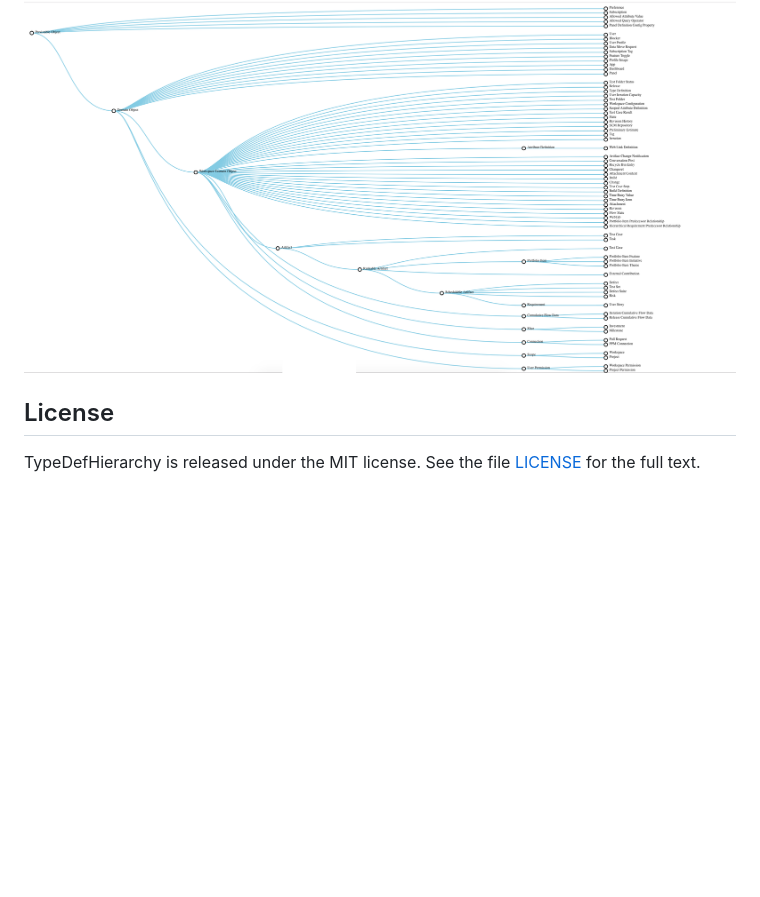
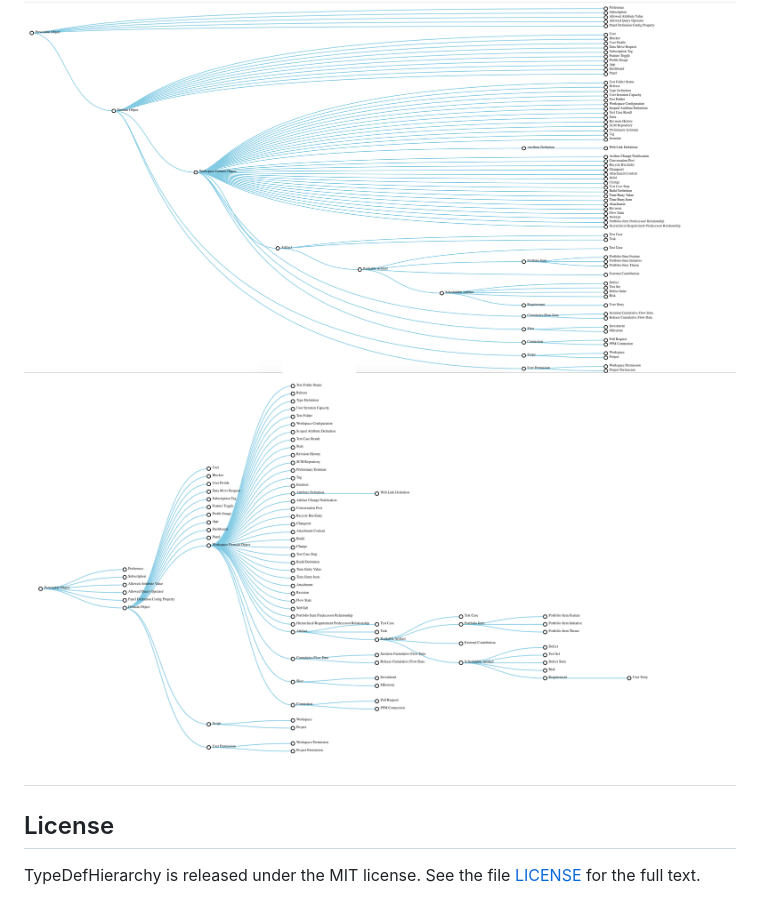
Before and after one commit to nikantonelli/TypeDefinition-Hierarchy, a Markdown page: README.md, the part around the change. GitHub-like rendering; pictures changed too: Images/Screenshot2.png (added); blank space fills up the shorter version.

Commit message:
Add alternate image

```diff
--- a/README.md
+++ b/README.md
@@ -6,6 +6,7 @@ TypeDefHierarchy
 Find the types defined in Rally subscription and make a tree out of them. Display with d3
 
 ![alt text](https://github.com/nikantonelli/TypeDefinition-Hierarchy/blob/master/Images/Screenshot.png)
+![alt text](https://github.com/nikantonelli/TypeDefinition-Hierarchy/blob/master/Images/Screenshot2.png)
 
 ## License
 
```
